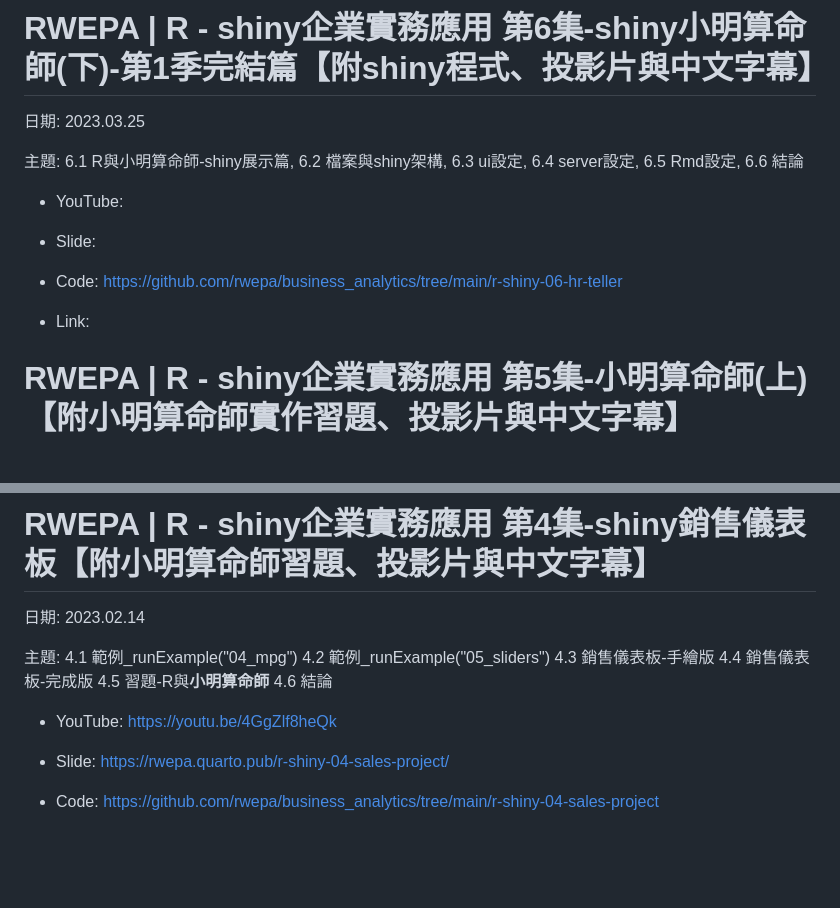
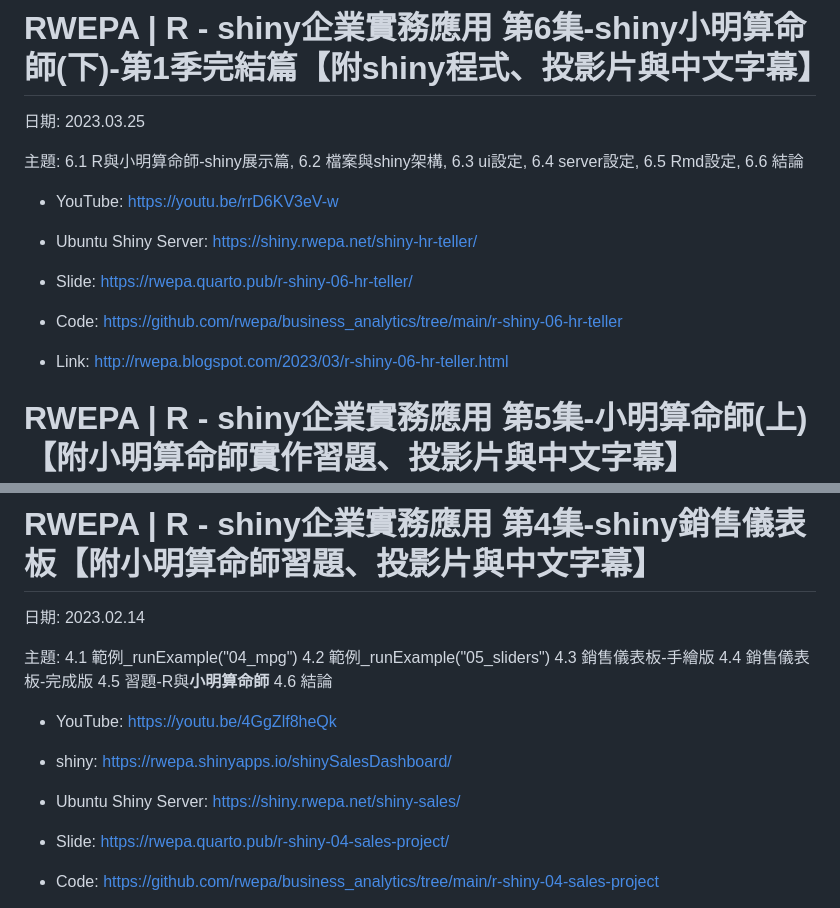
Before and after one commit to rwepa/business_analytics, a Markdown page: README.md, 2 parts joined by grey strips. GitHub-like rendering; blank space fills up the shorter version.

```diff
--- a/README.md
+++ b/README.md
@@ -12,13 +12,15 @@
 
 主題: 6.1 R與小明算命師-shiny展示篇, 6.2 檔案與shiny架構, 6.3 ui設定, 6.4 server設定, 6.5 Rmd設定, 6.6 結論
 
-+ YouTube:
++ YouTube: https://youtu.be/rrD6KV3eV-w
 
-+ Slide:
++ Ubuntu Shiny Server: https://shiny.rwepa.net/shiny-hr-teller/
+
++ Slide: https://rwepa.quarto.pub/r-shiny-06-hr-teller/
 
 + Code: https://github.com/rwepa/business_analytics/tree/main/r-shiny-06-hr-teller
 
-+ Link:
++ Link: http://rwepa.blogspot.com/2023/03/r-shiny-06-hr-teller.html
 
 # RWEPA | R - shiny企業實務應用 第5集-小明算命師(上)【附小明算命師實作習題、投影片與中文字幕】
 
@@ -41,6 +43,10 @@
 主題: 4.1 範例_runExample("04_mpg") 4.2 範例_runExample("05_sliders") 4.3 銷售儀表板-手繪版 4.4 銷售儀表板-完成版 4.5 習題-R與**小明算命師** 4.6 結論
 
 + YouTube: https://youtu.be/4GgZlf8heQk
+
++ shiny: https://rwepa.shinyapps.io/shinySalesDashboard/
+
++ Ubuntu Shiny Server: https://shiny.rwepa.net/shiny-sales/
 
 + Slide: https://rwepa.quarto.pub/r-shiny-04-sales-project/
 
```
